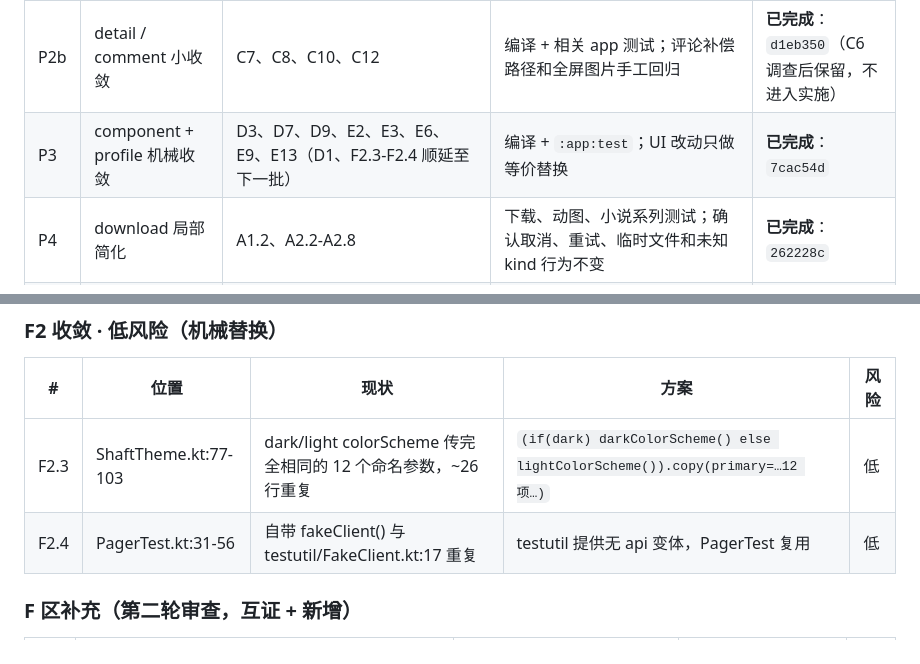
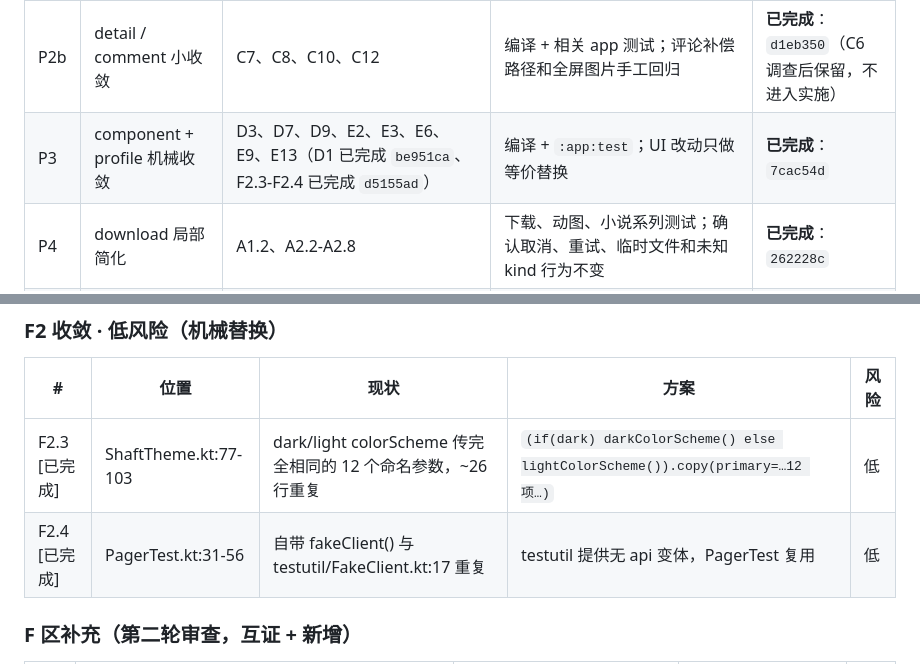
Before and after one commit to kongjianguan/Pixiv-Shaft-Desktop, a Markdown page: SIMPLIFICATION-CANDIDATES.md, 2 parts joined by grey strips. Rendered like a GitHub page.

Commit message:
docs: record F2.3-F2.4 completed
Co-authored-by: internal-model

```diff
--- a/SIMPLIFICATION-CANDIDATES.md
+++ b/SIMPLIFICATION-CANDIDATES.md
@@ -16,7 +16,7 @@
 | P1 | search + 明确死 UI | B1.1、B1.3、F1.1-F1.4、F8（**仅删除 `isR18` import，保留 `visibleNovels`**） | `:app:compileKotlin` + `:app:test`；调用点复查 | **已完成**：`1cccdd8` |
 | P2a | search + novel detail 小收敛 | B1.2、B2.4、B2.6 | `:app:compileKotlin` + `:app:test`；函数引用和请求参数复查 | **已完成**：`3a84a16` |
 | P2b | detail / comment 小收敛 | C7、C8、C10、C12 | 编译 + 相关 app 测试；评论补偿路径和全屏图片手工回归 | **已完成**：`d1eb350`（C6 调查后保留，不进入实施） |
-| P3 | component + profile 机械收敛 | D3、D7、D9、E2、E3、E6、E9、E13（D1、F2.3-F2.4 顺延至下一批） | 编译 + `:app:test`；UI 改动只做等价替换 | **已完成**：`7cac54d` |
+| P3 | component + profile 机械收敛 | D3、D7、D9、E2、E3、E6、E9、E13（D1 已完成 `be951ca`、F2.3-F2.4 已完成 `d5155ad`） | 编译 + `:app:test`；UI 改动只做等价替换 | **已完成**：`7cac54d` |
 | P4 | download 局部简化 | A1.2、A2.2-A2.8 | 下载、动图、小说系列测试；确认取消、重试、临时文件和未知 kind 行为不变 | **已完成**：`262228c` |
 | P5 | models / net / store 的低风险清理 | G1.3、G1.6、G2.9 | 先做调用图复查，再跑对应模块测试；不改变 ECH、QUIC、图片 DNS/TLS 和持久化格式 | **已完成**：`3062b4e` |
 | P6 | 中风险重复收敛 | A1.1、B2.1、B2.3、B3.1、C1、C3、C4、C9、D2、D5-D6、E1、E4-E5、E7-E8、E10-E11、E14、F5、G2.3 | 每个主题单独提交；先补测试，再改代码；需要手工回归的项目不得合并为一个大提交 | 待执行 |
@@ -210,8 +210,8 @@ Range 重启循环、ATOMIC_MOVE 回退、moveOrDeleteTemp 失败删旧、novel
 
 | # | 位置 | 现状 | 方案 | 风险 |
 |---|------|------|------|------|
-| F2.3 | ShaftTheme.kt:77-103 | dark/light colorScheme 传完全相同的 12 个命名参数，~26 行重复 | `(if(dark) darkColorScheme() else lightColorScheme()).copy(primary=…12 项…)` | 低 |
-| F2.4 | PagerTest.kt:31-56 | 自带 fakeClient() 与 testutil/FakeClient.kt:17 重复 | testutil 提供无 api 变体，PagerTest 复用 | 低 |
+| F2.3 [已完成] | ShaftTheme.kt:77-103 | dark/light colorScheme 传完全相同的 12 个命名参数，~26 行重复 | `(if(dark) darkColorScheme() else lightColorScheme()).copy(primary=…12 项…)` | 低 |
+| F2.4 [已完成] | PagerTest.kt:31-56 | 自带 fakeClient() 与 testutil/FakeClient.kt:17 重复 | testutil 提供无 api 变体，PagerTest 复用 | 低 |
 
 ### F 区补充（第二轮审查，互证 + 新增）
 
```
